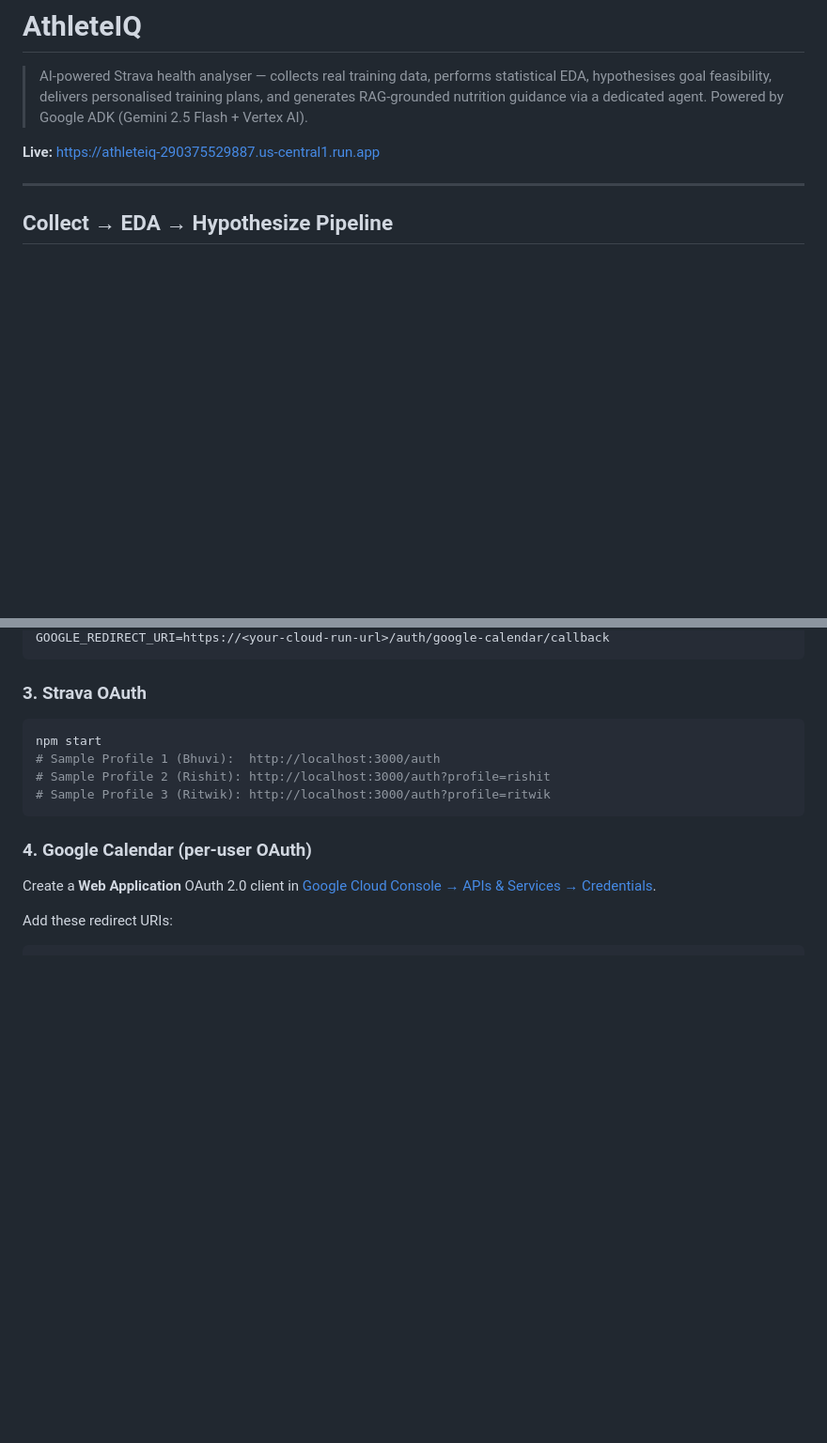
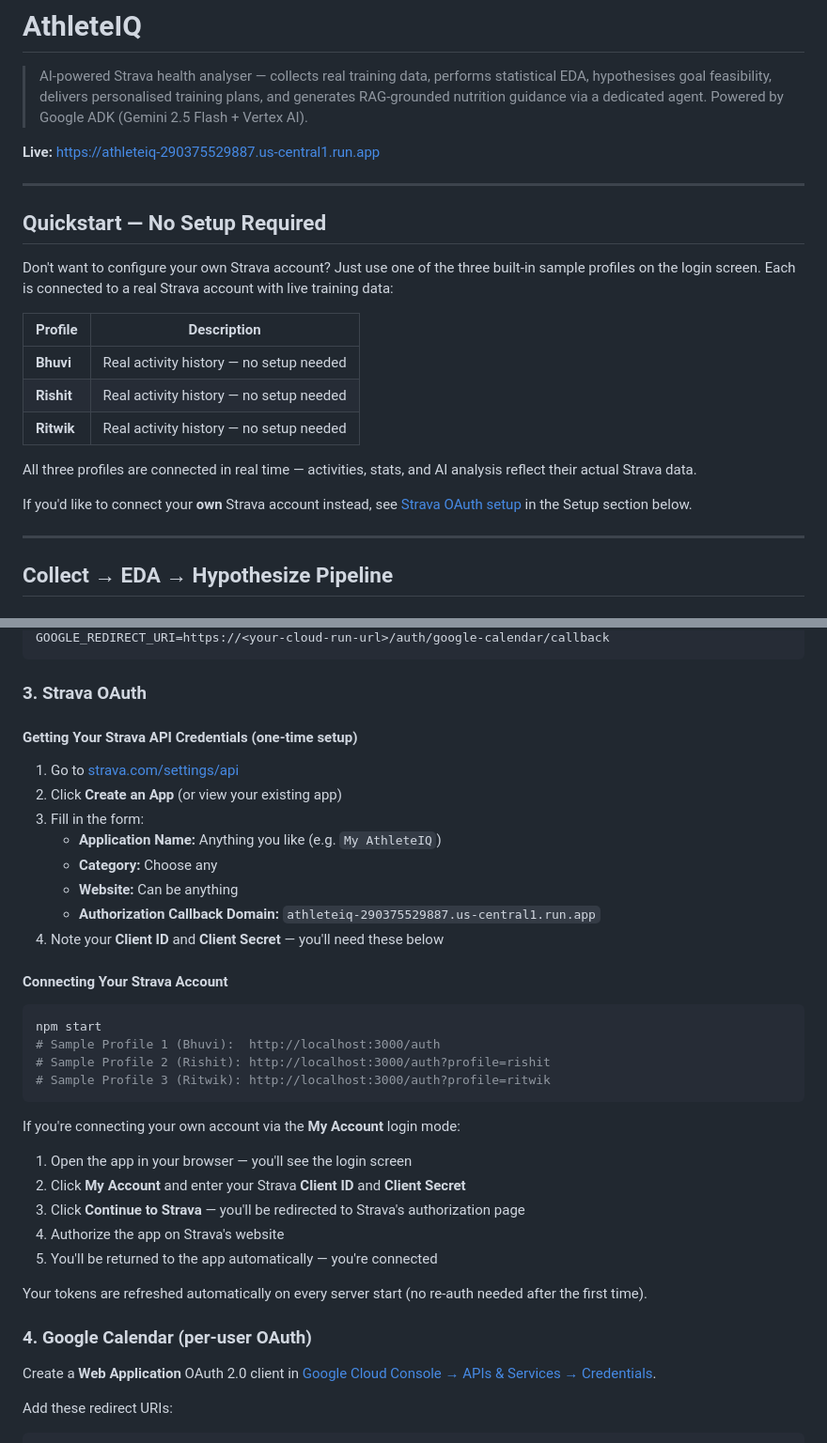
Before and after one commit to bhuvighosh3/HealthAnalyser, a Markdown page: README.md, 2 parts joined by grey strips. Shown at 94% size. GitHub-like rendering; blank space fills up the shorter version.

Commit message:
docs: add quickstart sample profiles section and Strava OAuth setup guide
Co-Authored-By: Claude Sonnet 4.6 <noreply@anthropic.com>

````diff
--- a/README.md
+++ b/README.md
@@ -3,6 +3,22 @@
 > AI-powered Strava health analyser — collects real training data, performs statistical EDA, hypothesises goal feasibility, delivers personalised training plans, and generates RAG-grounded nutrition guidance via a dedicated agent. Powered by Google ADK (Gemini 2.5 Flash + Vertex AI).
 
 **Live:** https://athleteiq-290375529887.us-central1.run.app
+
+---
+
+## Quickstart — No Setup Required
+
+Don't want to configure your own Strava account? Just use one of the three built-in sample profiles on the login screen. Each is connected to a real Strava account with live training data:
+
+| Profile | Description |
+|---|---|
+| **Bhuvi** | Real activity history — no setup needed |
+| **Rishit** | Real activity history — no setup needed |
+| **Ritwik** | Real activity history — no setup needed |
+
+All three profiles are connected in real time — activities, stats, and AI analysis reflect their actual Strava data.
+
+If you'd like to connect your **own** Strava account instead, see [Strava OAuth setup](#3-strava-oauth) in the Setup section below.
 
 ---
 
@@ -279,12 +295,36 @@ GOOGLE_REDIRECT_URI=https://<your-cloud-run-url>/auth/google-calendar/callback
 ```
 
 ### 3. Strava OAuth
+
+#### Getting Your Strava API Credentials (one-time setup)
+
+1. Go to [strava.com/settings/api](https://www.strava.com/settings/api)
+2. Click **Create an App** (or view your existing app)
+3. Fill in the form:
+   - **Application Name:** Anything you like (e.g. `My AthleteIQ`)
+   - **Category:** Choose any
+   - **Website:** Can be anything
+   - **Authorization Callback Domain:** `athleteiq-290375529887.us-central1.run.app`
+4. Note your **Client ID** and **Client Secret** — you'll need these below
+
+#### Connecting Your Strava Account
+
 ```bash
 npm start
 # Sample Profile 1 (Bhuvi):  http://localhost:3000/auth
 # Sample Profile 2 (Rishit): http://localhost:3000/auth?profile=rishit
 # Sample Profile 3 (Ritwik): http://localhost:3000/auth?profile=ritwik
 ```
+
+If you're connecting your own account via the **My Account** login mode:
+
+1. Open the app in your browser — you'll see the login screen
+2. Click **My Account** and enter your Strava **Client ID** and **Client Secret**
+3. Click **Continue to Strava** — you'll be redirected to Strava's authorization page
+4. Authorize the app on Strava's website
+5. You'll be returned to the app automatically — you're connected
+
+Your tokens are refreshed automatically on every server start (no re-auth needed after the first time).
 
 ### 4. Google Calendar (per-user OAuth)
 Create a **Web Application** OAuth 2.0 client in [Google Cloud Console → APIs & Services → Credentials](https://console.cloud.google.com/apis/credentials).
````
